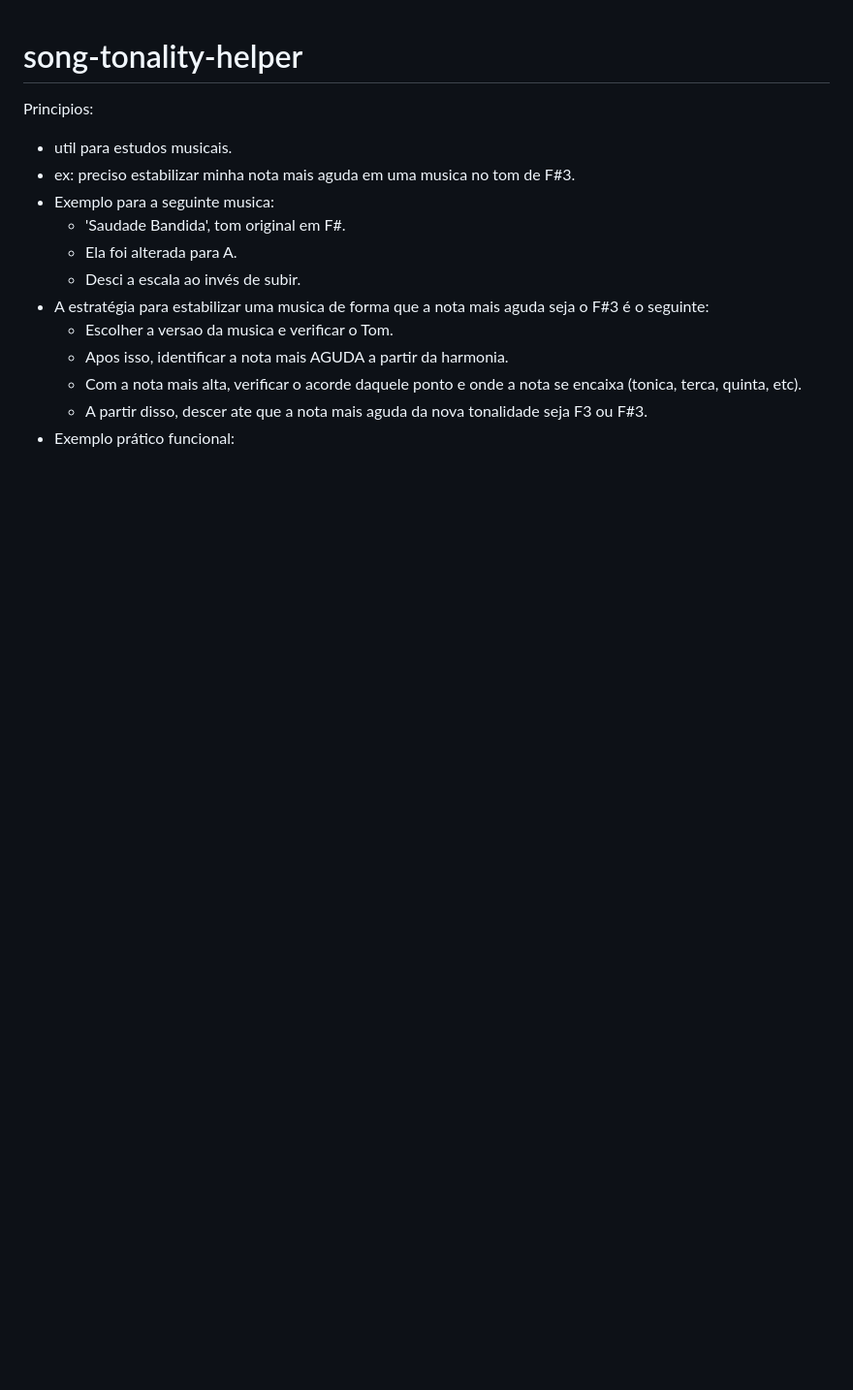
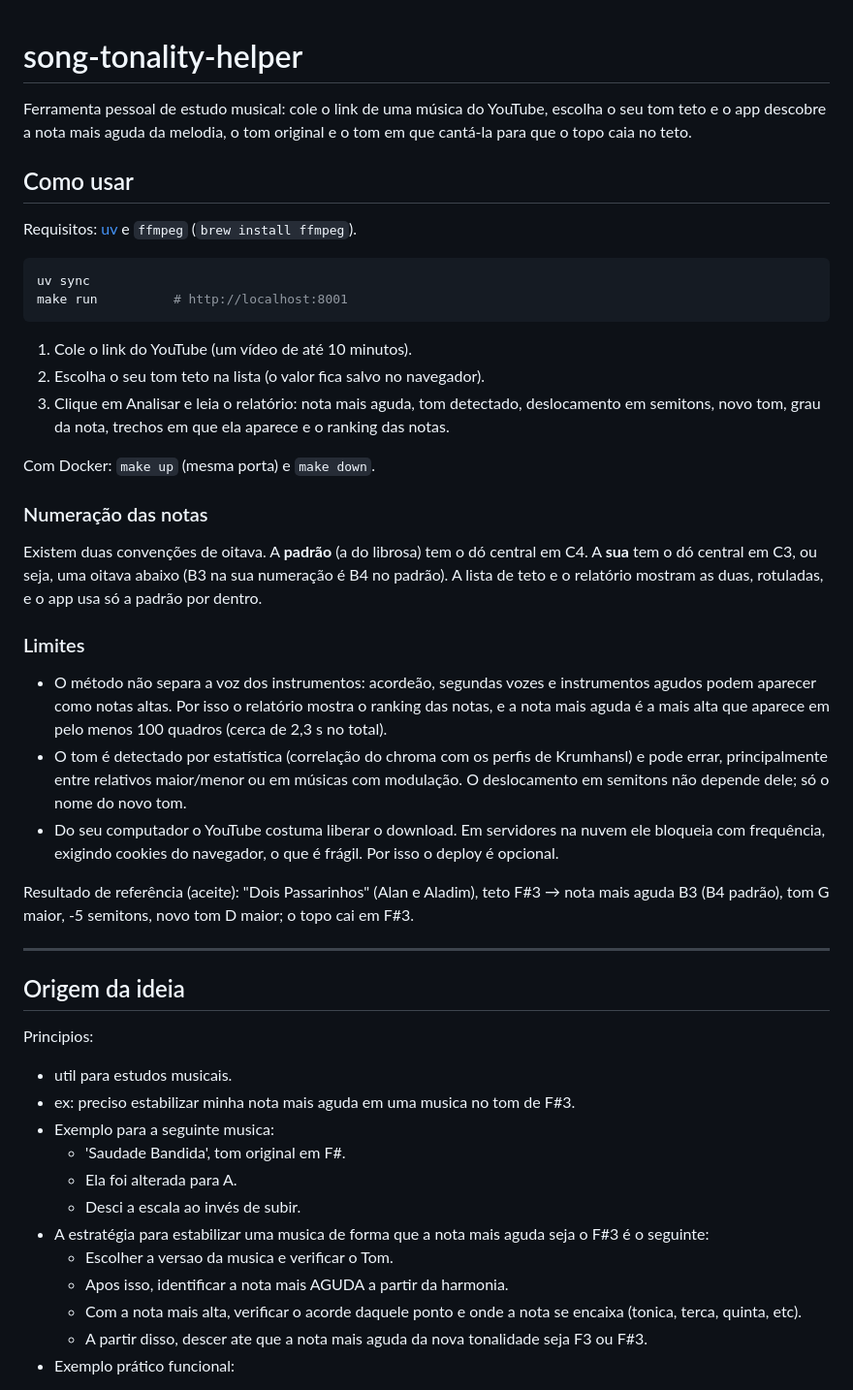
Before and after one commit to Joaopcamposs/song-tonality-helper, a Markdown page: README.md, the part around the change. Shown at 97% size. Rendered like a GitHub page; blank space fills up the shorter version.

Commit message:
docs: documenta uso e limites
Co-Authored-By: Claude Sonnet 5.5 <noreply@anthropic.com>

````diff
--- a/README.md
+++ b/README.md
@@ -1,4 +1,37 @@
 # song-tonality-helper
+
+Ferramenta pessoal de estudo musical: cole o link de uma música do YouTube, escolha o seu tom teto e o app descobre a nota mais aguda da melodia, o tom original e o tom em que cantá-la para que o topo caia no teto.
+
+## Como usar
+
+Requisitos: [uv](https://docs.astral.sh/uv/) e `ffmpeg` (`brew install ffmpeg`).
+
+```bash
+uv sync
+make run          # http://localhost:8001
+```
+
+1. Cole o link do YouTube (um vídeo de até 10 minutos).
+2. Escolha o seu tom teto na lista (o valor fica salvo no navegador).
+3. Clique em Analisar e leia o relatório: nota mais aguda, tom detectado, deslocamento em semitons, novo tom, grau da nota, trechos em que ela aparece e o ranking das notas.
+
+Com Docker: `make up` (mesma porta) e `make down`.
+
+### Numeração das notas
+
+Existem duas convenções de oitava. A **padrão** (a do librosa) tem o dó central em C4. A **sua** tem o dó central em C3, ou seja, uma oitava abaixo (B3 na sua numeração é B4 no padrão). A lista de teto e o relatório mostram as duas, rotuladas, e o app usa só a padrão por dentro.
+
+### Limites
+
+- O método não separa a voz dos instrumentos: acordeão, segundas vozes e instrumentos agudos podem aparecer como notas altas. Por isso o relatório mostra o ranking das notas, e a nota mais aguda é a mais alta que aparece em pelo menos 100 quadros (cerca de 2,3 s no total).
+- O tom é detectado por estatística (correlação do chroma com os perfis de Krumhansl) e pode errar, principalmente entre relativos maior/menor ou em músicas com modulação. O deslocamento em semitons não depende dele; só o nome do novo tom.
+- Do seu computador o YouTube costuma liberar o download. Em servidores na nuvem ele bloqueia com frequência, exigindo cookies do navegador, o que é frágil. Por isso o deploy é opcional.
+
+Resultado de referência (aceite): "Dois Passarinhos" (Alan e Aladim), teto F#3 → nota mais aguda B3 (B4 padrão), tom G maior, -5 semitons, novo tom D maior; o topo cai em F#3.
+
+---
+
+## Origem da ideia
 
 Principios:
  - util para estudos musicais.
````
Also changed, not shown: CHANGELOG.md (+7 -0 lines).
